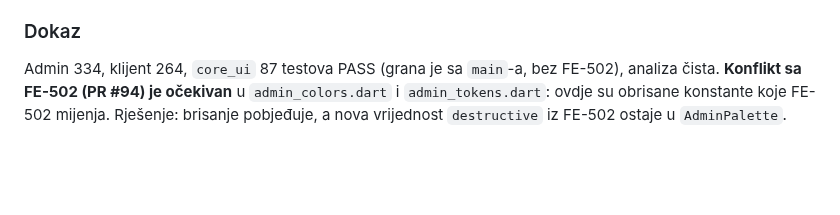
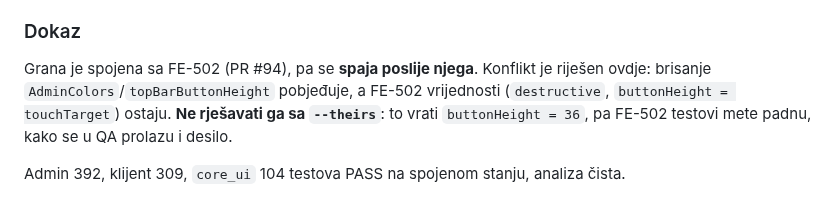
Before and after one commit to htuco/salon-booking-platform, a Markdown page: tasks/fe-redizajn/FE-503-ciscenje-legacy-stilova.md, the part around the change. Drawn GitHub-style; blank space fills up the shorter version.

Commit message:
docs(tasks): FE-503 dokaz na stanju spojenom sa FE-502

```diff
--- a/tasks/fe-redizajn/FE-503-ciscenje-legacy-stilova.md
+++ b/tasks/fe-redizajn/FE-503-ciscenje-legacy-stilova.md
@@ -90,7 +90,9 @@ statična reza Barlowa.
 
 ### Dokaz
 
-Admin 334, klijent 264, `core_ui` 87 testova PASS (grana je sa `main`-a, bez FE-502),
-analiza čista. **Konflikt sa FE-502 (PR #94) je očekivan** u `admin_colors.dart` i
-`admin_tokens.dart`: ovdje su obrisane konstante koje FE-502 mijenja. Rješenje: brisanje pobjeđuje, a
-nova vrijednost `destructive` iz FE-502 ostaje u `AdminPalette`.
+Grana je spojena sa FE-502 (PR #94), pa se **spaja poslije njega**. Konflikt je riješen ovdje:
+brisanje `AdminColors`/`topBarButtonHeight` pobjeđuje, a FE-502 vrijednosti (`destructive`,
+`buttonHeight = touchTarget`) ostaju. **Ne rješavati ga sa `--theirs`**: to vrati
+`buttonHeight = 36`, pa FE-502 testovi mete padnu, kako se u QA prolazu i desilo.
+
+Admin 392, klijent 309, `core_ui` 104 testova PASS na spojenom stanju, analiza čista.
```
